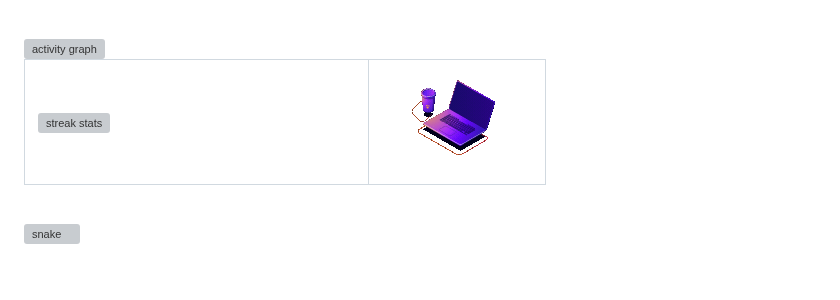
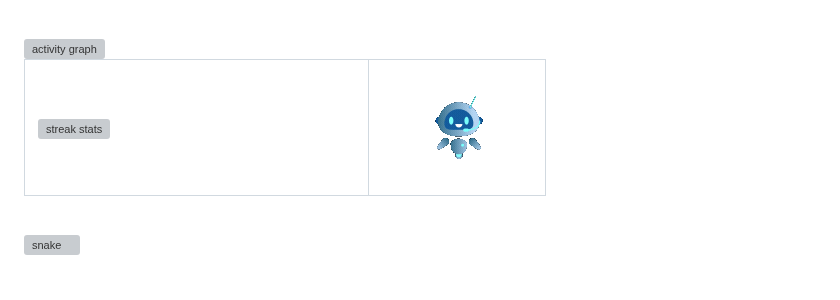
Before and after one commit to ayyanzubair729/ayyanzubair729, a Markdown page: README.md, the part around the change. Drawn GitHub-style; pictures changed too: images/Live chatbot.gif (added); grey boxes are pictures that could not be loaded.

Commit message:
use Live chatbot.gif instead of Programming Computer.gif

```diff
--- a/README.md
+++ b/README.md
@@ -212,7 +212,7 @@ Modern interfaces, UI/UX experimentation, and interactive/3D web experiences.
 </td>
 <td width="34%" align="center" valign="middle">
 
-<img src="images/Programming%20Computer.gif" width="100%" alt="programming" />
+<img src="images/Live%20chatbot.gif" width="100%" alt="chatbot" />
 
 </td>
 </tr>
```
